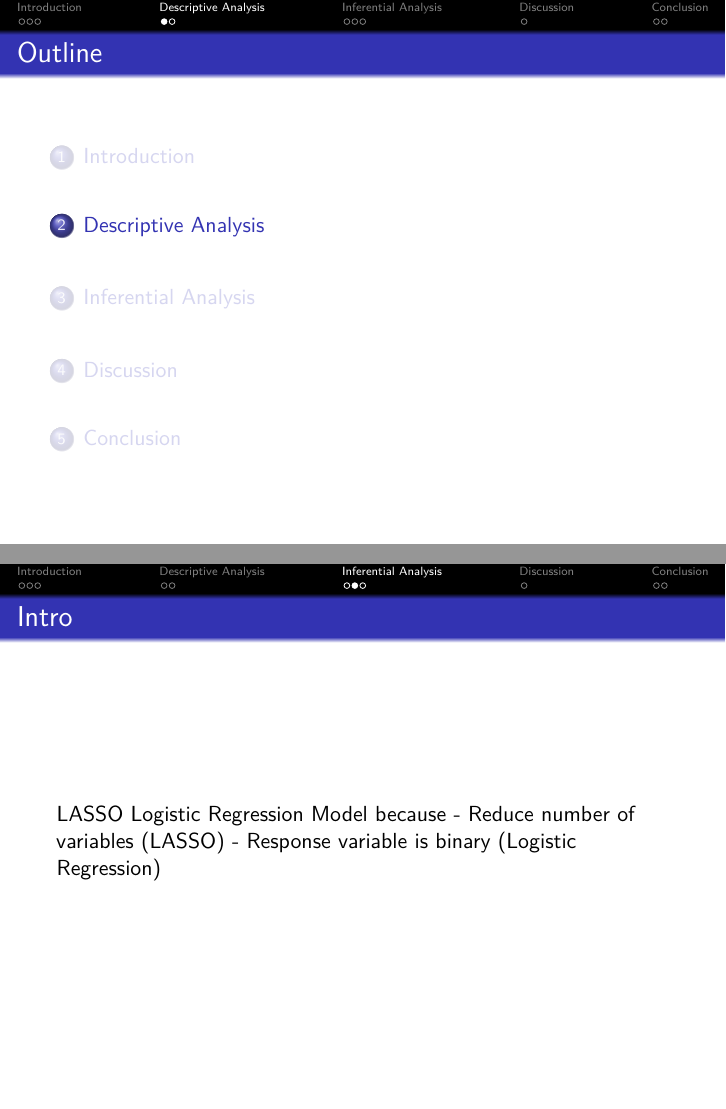
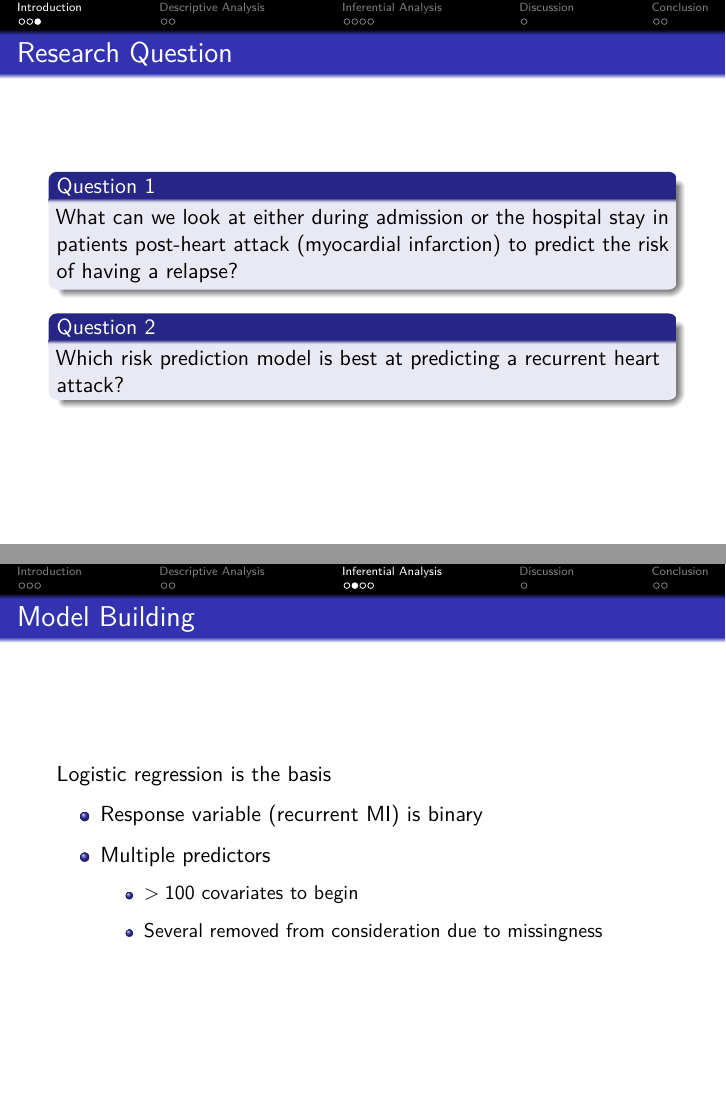
Before and after one commit to connor-mcneill/sibs-hackathon-project, an R Markdown document (sibs-hackathon-presentation.Rmd): pages 5 and 8 of 12 before the commit and pages 4 and 8 of 13 after it, joined at a grey line. The pictures show the output file sibs-hackathon-presentation.pdf that the author committed with the source.

Commit message:
add presentation files

```diff
--- a/sibs-hackathon-presentation.Rmd
+++ b/sibs-hackathon-presentation.Rmd
@@ -33,9 +34,13 @@ source('hackathon-exploratory-data-analysis.R',
 
 ## Research Question
 
-<!-- \begin{block}{Research Question} -->
-<!-- What can we measure to predict a risk of having another relapse? -->
-<!-- \end{block} -->
+\begin{block}{Question 1}
+What can we look at either during admission or the hospital stay in patients post-heart attack (myocardial infarction) to predict the risk of having a relapse?
+\end{block}
+
+\begin{block}{Question 2}
+Which risk prediction model is best at predicting a recurrent heart attack?
+\end{block}
 
 # Descriptive Analysis
 
@@ -49,7 +54,14 @@ corrplot(res, type='upper', order='hclust',
 
 # Inferential Analysis
 
-## Intro
-LASSO Logistic Regression Model because
-- Reduce number of variables (LASSO)
-- Response variable is binary (Logistic Regression)
+## Model Building
+
+Logistic regression is the basis
+
+- Response variable (recurrent MI) is binary
+
+- Multiple predictors
+
+    - $>100$ covariates to begin
+
+    - Several removed from consideration due to missingness
```
Also changed, not shown: hackathon-data-cleaning.R (+4 -1 lines), sibs-hackathon-presentation.pdf, sibs-hackathon-presentation.Rmd (15 more changed lines), 5 other files.
